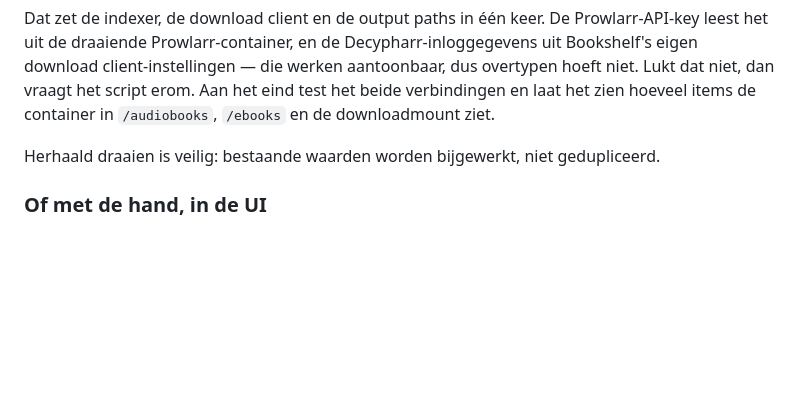
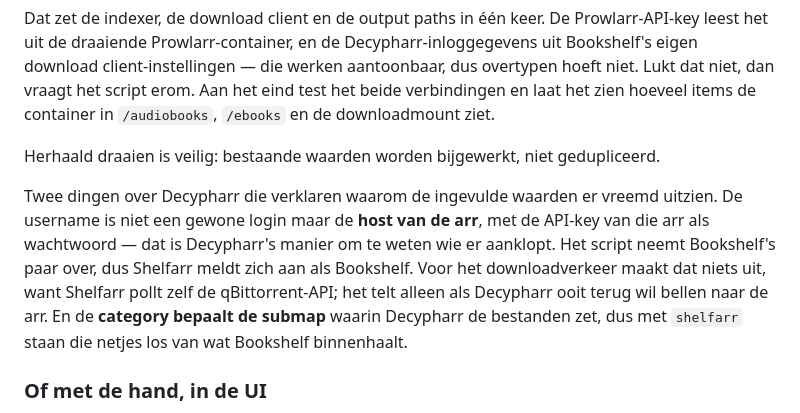
Before and after one commit to Jasperdeveer/Jasperdeveer, a Markdown page: shelfarr-stack/README.md, the part around the change. Rendered like a GitHub page; blank space fills up the shorter version.

Commit message:
docs: leg Decypharr's username- en category-semantiek vast
De ingevulde username is de host van de arr en het wachtwoord diens API-key;
dat is hoe Decypharr herkent wie er aanklopt, geen gewone login. Het script
neemt Bookshelf's paar over, waardoor Shelfarr zich als Bookshelf aanmeldt —
onschadelijk voor het downloadverkeer, omdat Shelfarr zelf pollt.

De category bepaalt bij Decypharr in welke submap de bestanden landen, dus
`shelfarr` houdt ze gescheiden van wat Bookshelf binnenhaalt.

Co-Authored-By: Claude Opus 5 <noreply@anthropic.com>
Claude-Session: https://claude.ai/code/session_01EuCKrQvZteP21ffpePZSNR

```diff
--- a/shelfarr-stack/README.md
+++ b/shelfarr-stack/README.md
@@ -269,6 +269,15 @@ container in `/audiobooks`, `/ebooks` en de downloadmount ziet.
 
 Herhaald draaien is veilig: bestaande waarden worden bijgewerkt, niet gedupliceerd.
 
+Twee dingen over Decypharr die verklaren waarom de ingevulde waarden er vreemd
+uitzien. De username is niet een gewone login maar de **host van de arr**, met de
+API-key van die arr als wachtwoord — dat is Decypharr's manier om te weten wie er
+aanklopt. Het script neemt Bookshelf's paar over, dus Shelfarr meldt zich aan als
+Bookshelf. Voor het downloadverkeer maakt dat niets uit, want Shelfarr pollt zelf
+de qBittorrent-API; het telt alleen als Decypharr ooit terug wil bellen naar de arr.
+En de **category bepaalt de submap** waarin Decypharr de bestanden zet, dus met
+`shelfarr` staan die netjes los van wat Bookshelf binnenhaalt.
+
 ### Of met de hand, in de UI
 
 1. *Admin → Settings → Indexer* — provider `prowlarr`, URL `http://gluetun:9696`,
```
